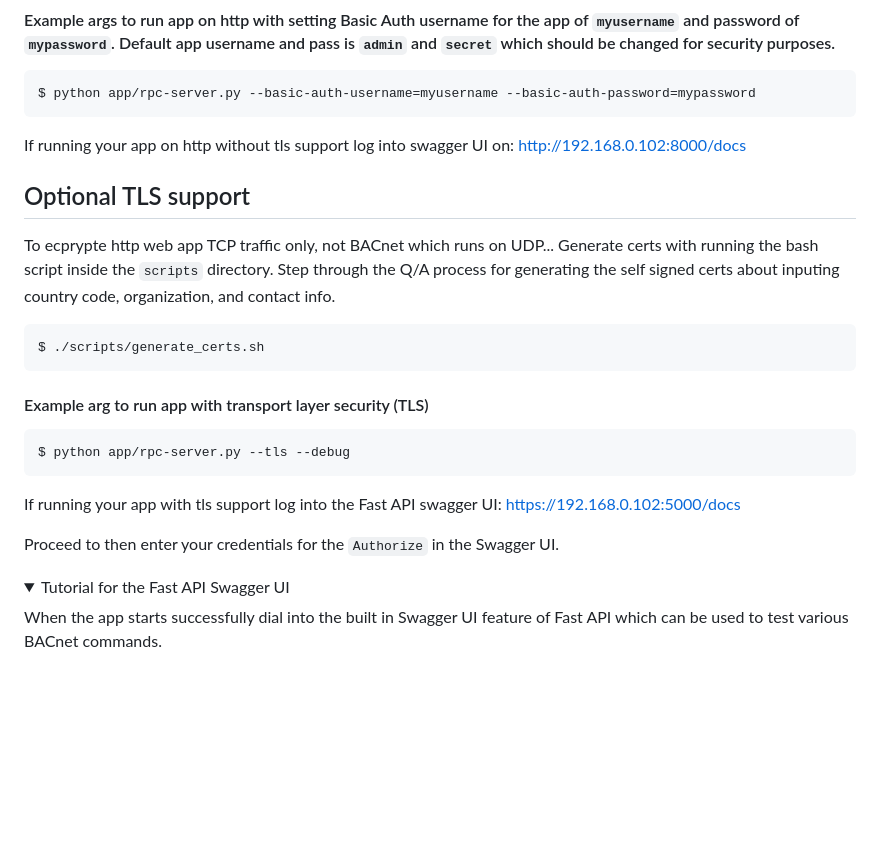
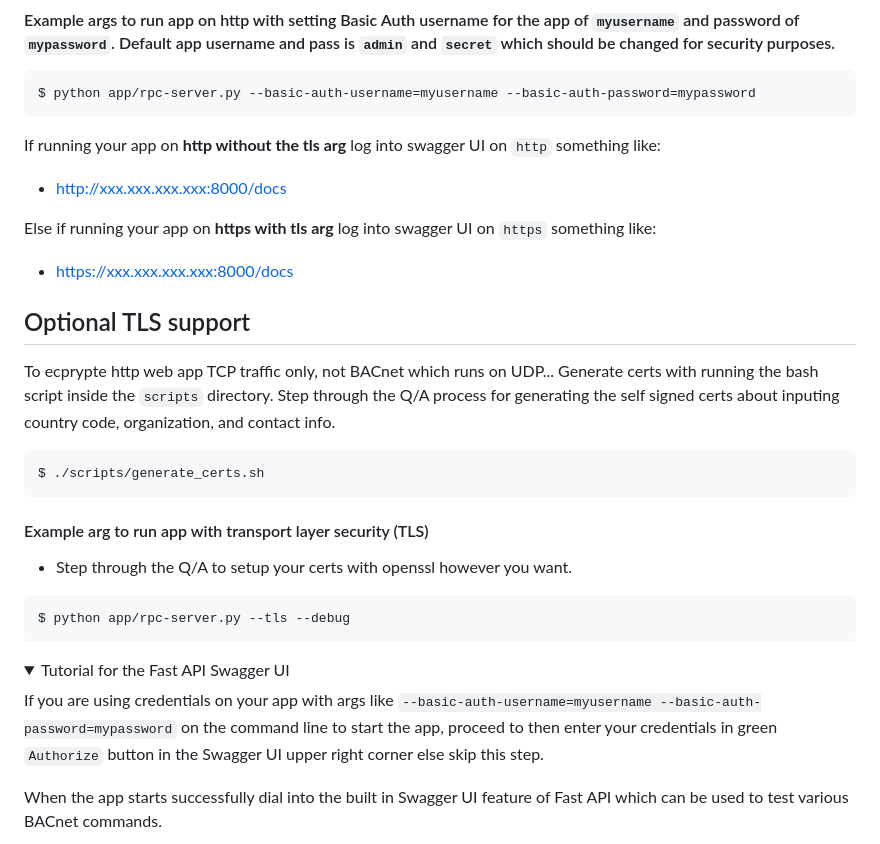
Before and after one commit to bbartling/ot-lan-rest-server, a Markdown page: README.md, the part around the change. Drawn GitHub-style; folded sections open; blank space fills up the shorter version.

````diff
--- a/README.md
+++ b/README.md
@@ -20,9 +20,11 @@ $ python app/rpc-server.py --host 0.0.0.0 --port 8080  --debug
 $ python app/rpc-server.py --basic-auth-username=myusername --basic-auth-password=mypassword
 ```
 
-If running your app on http without tls support log into swagger UI on:
-http://192.168.0.102:8000/docs
+If running your app on **http without the tls arg** log into swagger UI on `http` something like:
+* http://xxx.xxx.xxx.xxx:8000/docs
 
+Else if running your app on **https with tls arg** log into swagger UI on `https` something like:
+* https://xxx.xxx.xxx.xxx:8000/docs
 
 ## Optional TLS support
 To ecprypte http web app TCP traffic only, not BACnet which runs on UDP... Generate certs with running the bash script inside the `scripts` directory. Step through the Q/A process for generating the self signed certs about inputing country code, organization, and contact info.
@@ -32,20 +34,16 @@ $ ./scripts/generate_certs.sh
 ```
 
 #### Example arg to run app with transport layer security (TLS)
+* Step through the Q/A to setup your certs with openssl however you want.
 ```bash
 $ python app/rpc-server.py --tls --debug
 ```
 
-If running your app with tls support log into the Fast API swagger UI:
-https://192.168.0.102:5000/docs
-
-
-
-Proceed to then enter your credentials for the `Authorize` in the Swagger UI.
-
 
 <details>
   <summary>Tutorial for the Fast API Swagger UI</summary>
+
+If you are using credentials on your app with args like `--basic-auth-username=myusername --basic-auth-password=mypassword` on the command line to start the app, proceed to then enter your credentials in green `Authorize` button in the Swagger UI upper right corner else skip this step.
 
 When the app starts successfully dial into the built in Swagger UI feature of Fast API which can be used to test various BACnet commands.
 
````
